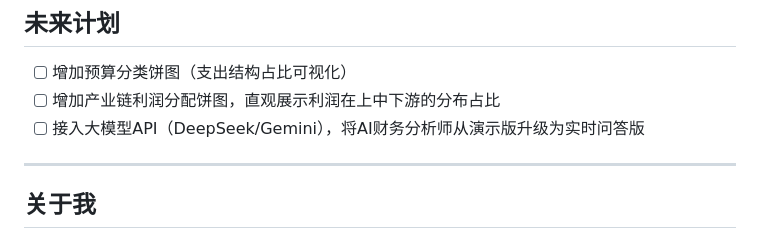
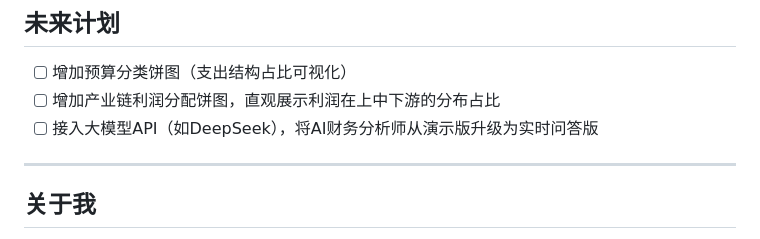
Before and after one commit to xingyueye419/AI-Finance-Assistant, a Markdown page: README.md, the part around the change. Rendered like a GitHub page.

```diff
--- a/README.md
+++ b/README.md
@@ -163,7 +163,7 @@ AI-Finance-Assistant/
 
 - [ ] 增加预算分类饼图（支出结构占比可视化）
 - [ ] 增加产业链利润分配饼图，直观展示利润在上中下游的分布占比
-- [ ] 接入大模型API（DeepSeek/Gemini），将AI财务分析师从演示版升级为实时问答版
+- [ ] 接入大模型API（如DeepSeek），将AI财务分析师从演示版升级为实时问答版
 
 ***
 
```
